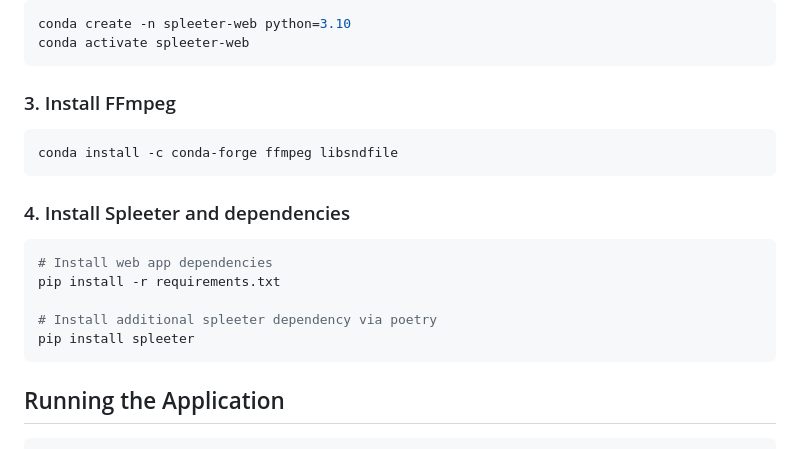
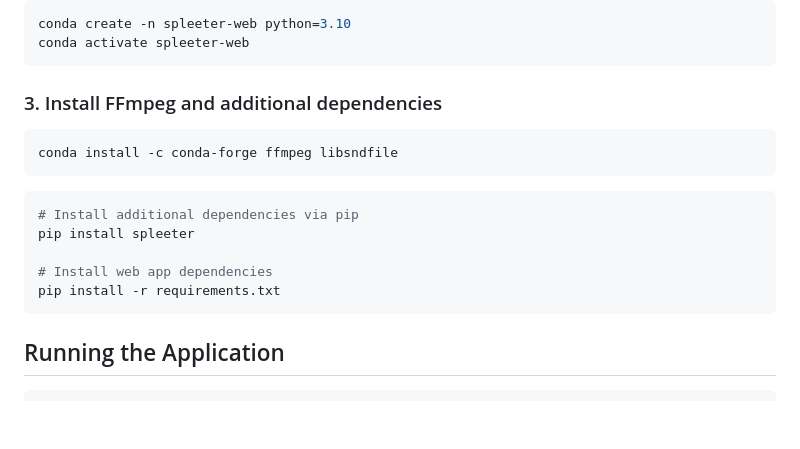
Before and after one commit to nickmccarty/spleeter-web, a Markdown page: README.md, the part around the change. GitHub-like rendering; blank space fills up the shorter version.

Commit message:
further simplified installation guide

````diff
--- a/README.md
+++ b/README.md
@@ -72,20 +72,18 @@ conda create -n spleeter-web python=3.10
 conda activate spleeter-web
 ```
 
-### 3. Install FFmpeg
+### 3. Install FFmpeg and additional dependencies
 
 ```bash
 conda install -c conda-forge ffmpeg libsndfile
 ```
 
-### 4. Install Spleeter and dependencies
+```bash
+# Install additional dependencies via pip
+pip install spleeter
 
-```bash
 # Install web app dependencies
 pip install -r requirements.txt
-
-# Install additional spleeter dependency via poetry
-pip install spleeter
 ```
 
 ## Running the Application
````
